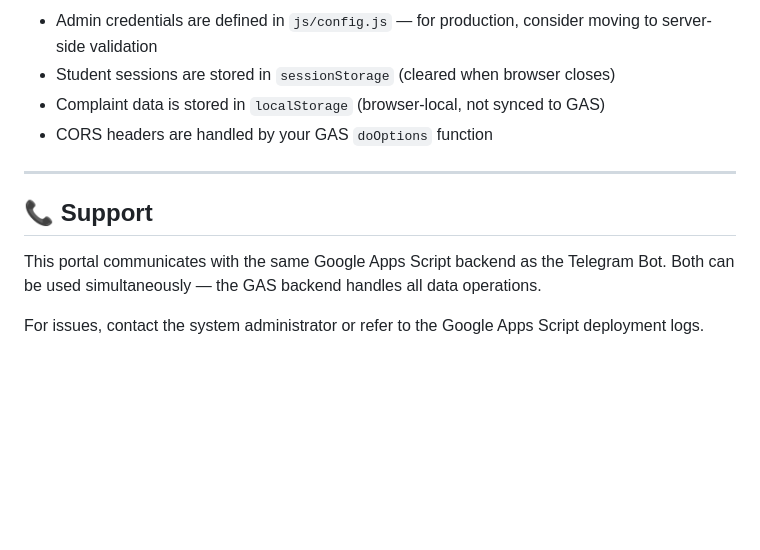
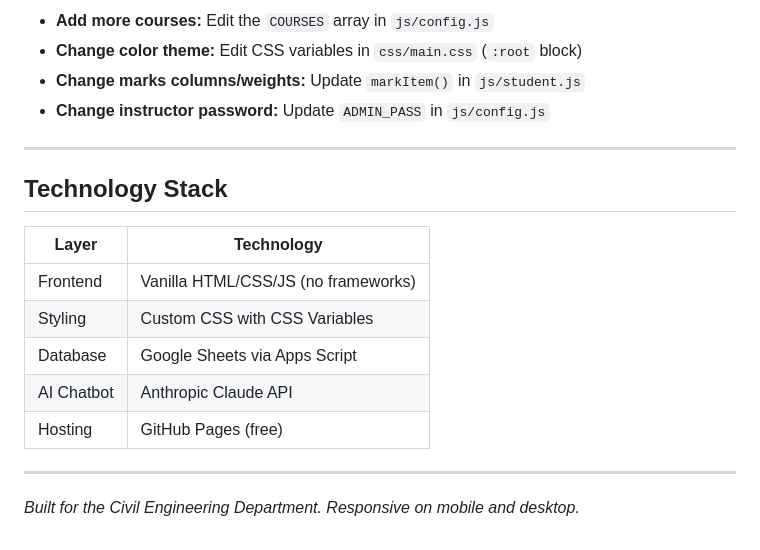
Before and after one commit to Fapplication/FB-Educational-Portal, a Markdown page: README.md, the part around one of its changes. Drawn GitHub-style; blank space fills up the shorter version.

```diff
--- a/README.md
+++ b/README.md
@@ -125,13 +133,21 @@ After adding these functions, redeploy your GAS as a new version.
 
-- Admin credentials are defined in `js/config.js` — for production, consider moving to server-side validation
-- Student sessions are stored in `sessionStorage` (cleared when browser closes)
-- Complaint data is stored in `localStorage` (browser-local, not synced to GAS)
-- CORS headers are handled by your GAS `doOptions` function
+- **Add more courses:** Edit the `COURSES` array in `js/config.js`
+- **Change color theme:** Edit CSS variables in `css/main.css` (`:root` block)
+- **Change marks columns/weights:** Update `markItem()` in `js/student.js`
+- **Change instructor password:** Update `ADMIN_PASS` in `js/config.js`
 
 ---
 
-## 📞 Support
+## Technology Stack
 
-This portal communicates with the same Google Apps Script backend as the Telegram Bot. Both can be used simultaneously — the GAS backend handles all data operations.
+| Layer | Technology |
+|-------|-----------|
+| Frontend | Vanilla HTML/CSS/JS (no frameworks) |
+| Styling | Custom CSS with CSS Variables |
+| Database | Google Sheets via Apps Script |
+| AI Chatbot | Anthropic Claude API |
+| Hosting | GitHub Pages (free) |
 
-For issues, contact the system administrator or refer to the Google Apps Script deployment logs.
+---
+
+*Built for the Civil Engineering Department. Responsive on mobile and desktop.*
```
Also changed, not shown: other parts of README.md (+103 -95 lines).
